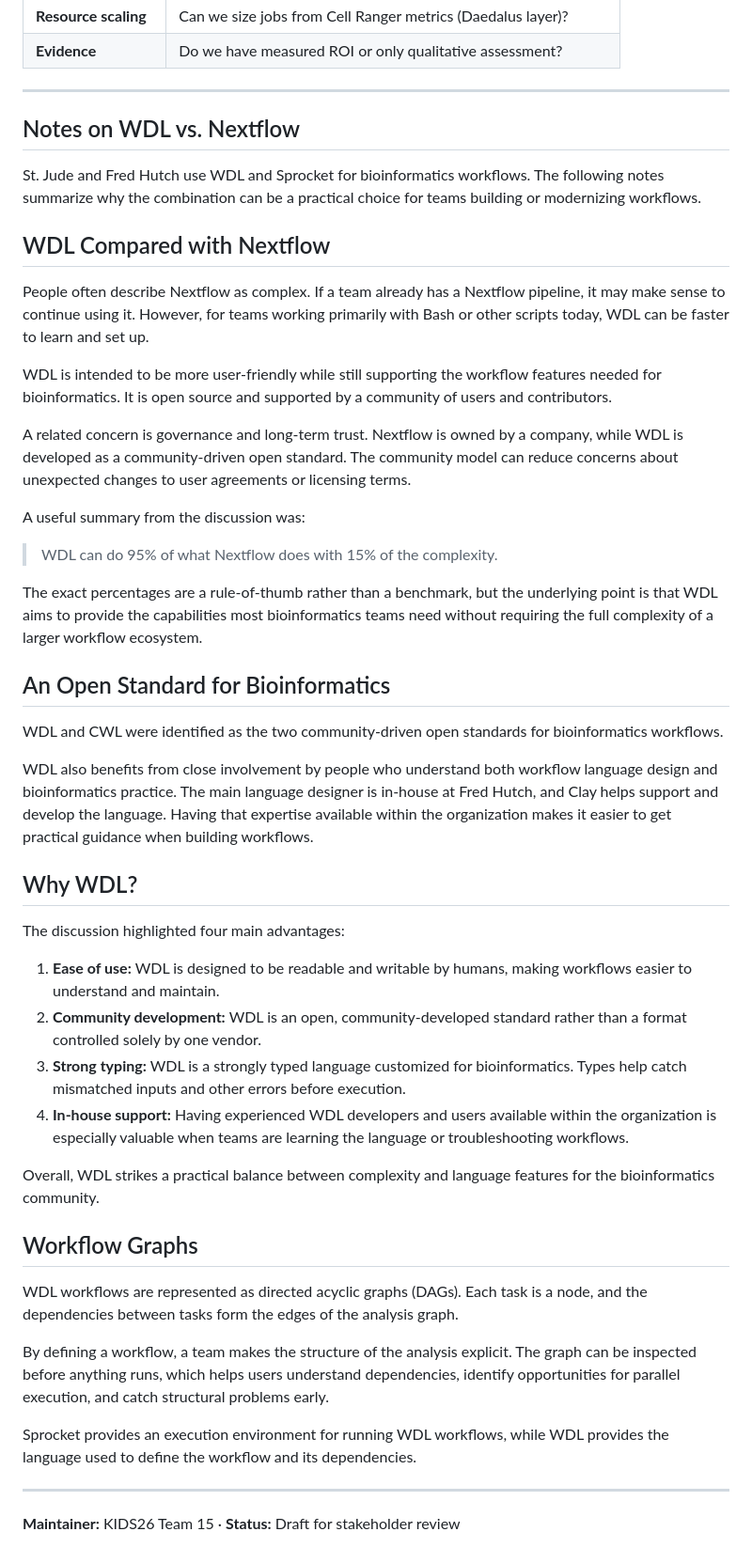
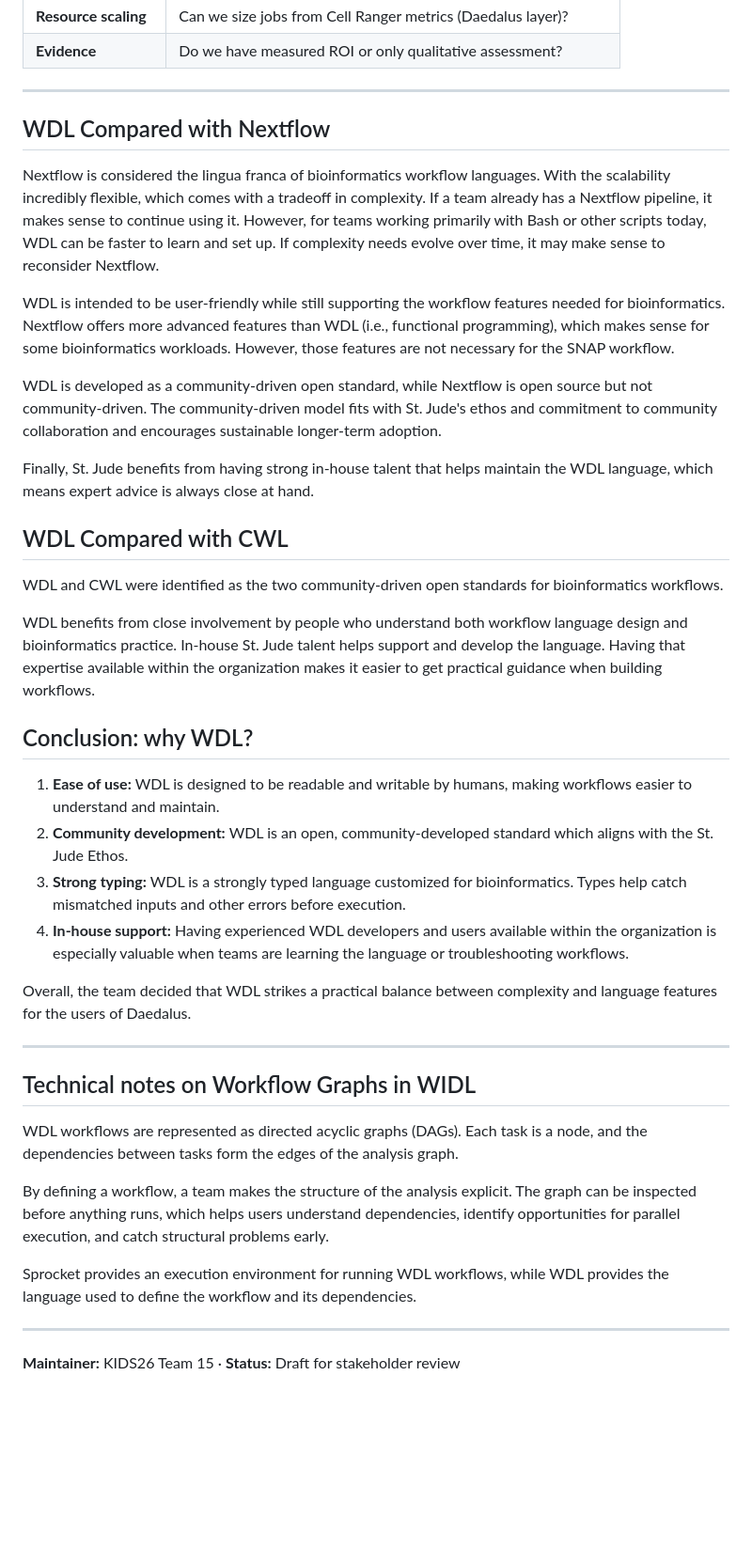
Before and after one commit to stjude-biohackathon/KIDS26-Team15, a Markdown page: deliverables/wdl-stakeholder-evaluation/why-wdl-and-sprocket.md, the part around the change. Shown at 94% size. Rendered like a GitHub page; blank space fills up the shorter version.

Commit message:
Incorporated feedback on why-wdl-and-sprocket.md.

```diff
--- a/deliverables/wdl-stakeholder-evaluation/why-wdl-and-sprocket.md
+++ b/deliverables/wdl-stakeholder-evaluation/why-wdl-and-sprocket.md
@@ -60,43 +60,33 @@ All alternatives were assessed on the same axes:
 
 ---
 
-
-## Notes on WDL vs. Nextflow
-
-St. Jude and Fred Hutch use WDL and Sprocket for bioinformatics workflows. The following notes summarize why the combination can be a practical choice for teams building or modernizing workflows.
-
 ## WDL Compared with Nextflow
 
-People often describe Nextflow as complex. If a team already has a Nextflow pipeline, it may make sense to continue using it. However, for teams working primarily with Bash or other scripts today, WDL can be faster to learn and set up.
+Nextflow is considered the lingua franca of bioinformatics workflow languages. With the scalability  incredibly flexible, which comes with a tradeoff in complexity. If a team already has a Nextflow pipeline, it makes sense to continue using it. However, for teams working primarily with Bash or other scripts today, WDL can be faster to learn and set up. If complexity needs evolve over time, it may make sense to reconsider Nextflow.
 
-WDL is intended to be more user-friendly while still supporting the workflow features needed for bioinformatics. It is open source and supported by a community of users and contributors.
+WDL is intended to be user-friendly while still supporting the workflow features needed for bioinformatics. Nextflow offers more advanced features than WDL (i.e., functional programming), which makes sense for some bioinformatics workloads. However, those features are not necessary for the SNAP workflow.
 
-A related concern is governance and long-term trust. Nextflow is owned by a company, while WDL is developed as a community-driven open standard. The community model can reduce concerns about unexpected changes to user agreements or licensing terms.
+WDL is developed as a community-driven open standard, while Nextflow is open source but not community-driven. The community-driven model fits with St. Jude's ethos and commitment to community collaboration and encourages sustainable longer-term adoption.
 
-A useful summary from the discussion was:
+Finally, St. Jude benefits from having strong in-house talent that helps maintain the WDL language, which means expert advice is always close at hand.
 
-> WDL can do 95% of what Nextflow does with 15% of the complexity.
-
-The exact percentages are a rule-of-thumb rather than a benchmark, but the underlying point is that WDL aims to provide the capabilities most bioinformatics teams need without requiring the full complexity of a larger workflow ecosystem.
-
-## An Open Standard for Bioinformatics
+## WDL Compared with CWL
 
 WDL and CWL were identified as the two community-driven open standards for bioinformatics workflows.
 
-WDL also benefits from close involvement by people who understand both workflow language design and bioinformatics practice. The main language designer is in-house at Fred Hutch, and Clay helps support and develop the language. Having that expertise available within the organization makes it easier to get practical guidance when building workflows.
+WDL benefits from close involvement by people who understand both workflow language design and bioinformatics practice. In-house St. Jude talent helps support and develop the language. Having that expertise available within the organization makes it easier to get practical guidance when building workflows.
 
-## Why WDL?
-
-The discussion highlighted four main advantages:
-
+## Conclusion: why WDL?
 1. **Ease of use:** WDL is designed to be readable and writable by humans, making workflows easier to understand and maintain.
-2. **Community development:** WDL is an open, community-developed standard rather than a format controlled solely by one vendor.
+2. **Community development:** WDL is an open, community-developed standard which aligns with the St. Jude Ethos.
 3. **Strong typing:** WDL is a strongly typed language customized for bioinformatics. Types help catch mismatched inputs and other errors before execution.
 4. **In-house support:** Having experienced WDL developers and users available within the organization is especially valuable when teams are learning the language or troubleshooting workflows.
 
-Overall, WDL strikes a practical balance between complexity and language features for the bioinformatics community.
+Overall, the team decided that WDL strikes a practical balance between complexity and language features for the users of Daedalus.
 
-## Workflow Graphs
+---
+
+## Technical notes on Workflow Graphs in WIDL
 
 WDL workflows are represented as directed acyclic graphs (DAGs). Each task is a node, and the dependencies between tasks form the edges of the analysis graph.
 
@@ -104,7 +94,6 @@ By defining a workflow, a team makes the structure of the analysis explicit. The
 
 Sprocket provides an execution environment for running WDL workflows, while WDL provides the language used to define the workflow and its dependencies.
 
-
 ---
 
 **Maintainer:** KIDS26 Team 15 · **Status:** Draft for stakeholder review
```
